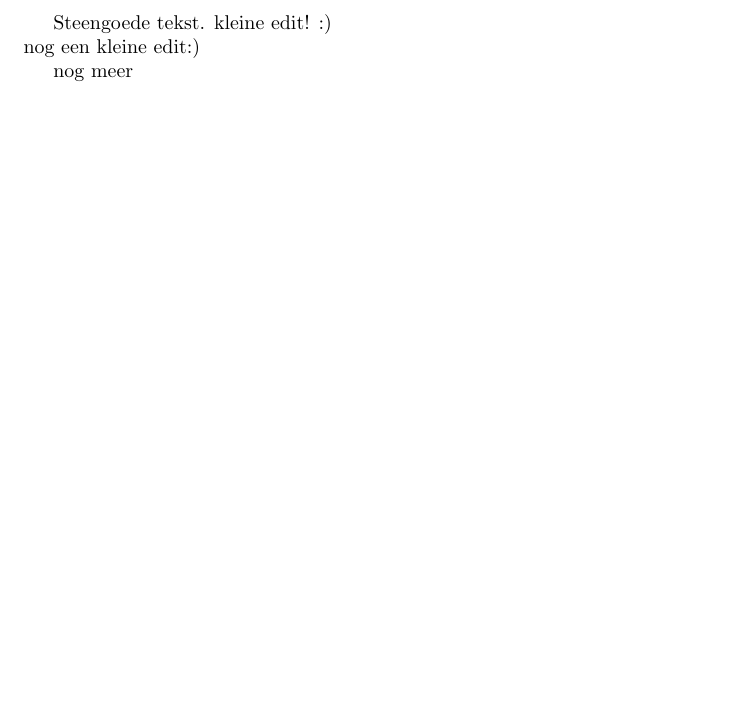
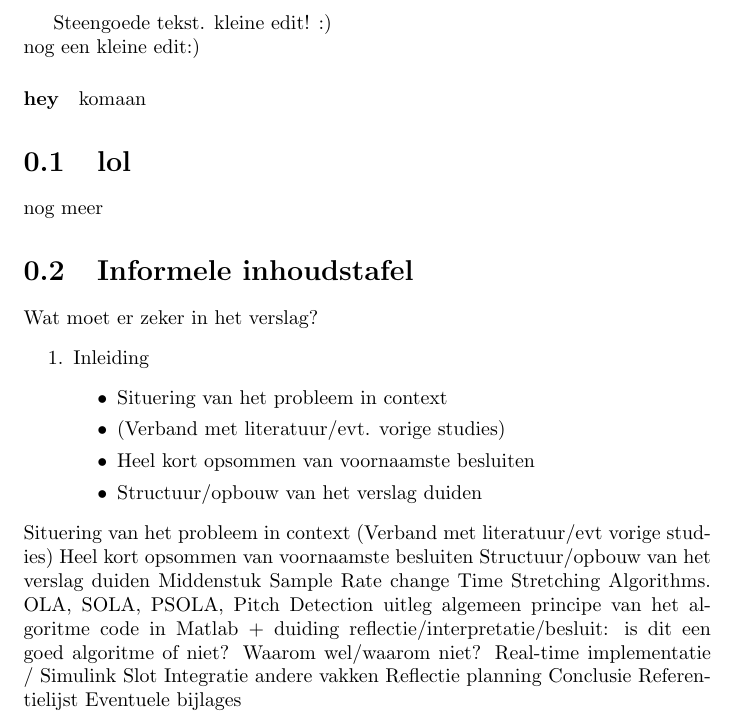
Before and after one commit to tfiers/PenO3_Time_Scaling_2013, a LaTeX document (verslag.tex): part of the page, cut so that both start at the same text, the shorter picture padded with empty space. Compiled offline with pdfLaTeX.

Commit message:
Inhoudstafel toegevoegd.

```diff
--- a/verslag.tex
+++ b/verslag.tex
@@ -4,6 +4,43 @@ Steengoede tekst.
 kleine edit! :)\\
 nog een kleine edit:)
 
+\paragraph{hey}
+komaan
 
+
+\section{lol}
 nog meer
+
+
+
+\section{Informele inhoudstafel}
+Wat moet er zeker in het verslag?
+\begin{enumerate}
+\item Inleiding
+\begin{itemize}
+\item Situering van het probleem in context
+\item (Verband met literatuur/evt. vorige studies)
+\item Heel kort opsommen van voornaamste besluiten
+\item Structuur/opbouw van het verslag duiden
+\end{itemize}
+\end{enumerate}
+Situering van het probleem in context
+(Verband met literatuur/evt vorige studies)
+Heel kort opsommen van voornaamste besluiten
+Structuur/opbouw van het verslag duiden
+Middenstuk
+Sample Rate change
+Time Stretching Algorithms. OLA, SOLA, PSOLA, Pitch Detection
+uitleg algemeen principe van het algoritme
+code in Matlab + duiding
+reflectie/interpretatie/besluit: is dit een goed algoritme of niet? Waarom wel/waarom niet?
+Real-time implementatie / Simulink
+Slot
+Integratie andere vakken
+Reflectie planning
+Conclusie
+Referentielijst
+Eventuele bijlages
+
+
 \end{document}
```
